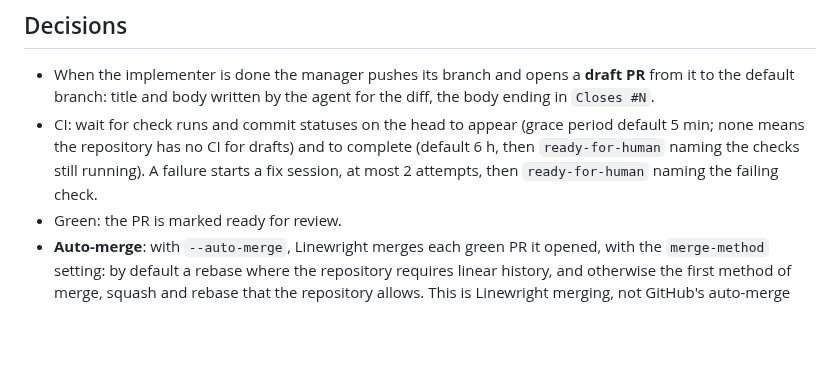
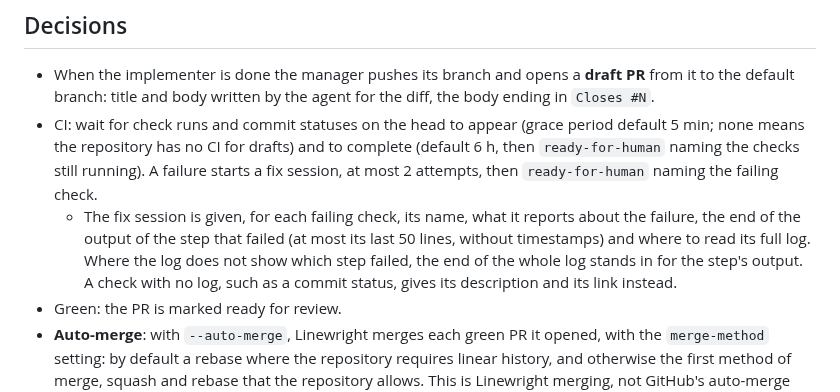
Before and after one commit to XRafik/linewright, a Markdown page: docs/specs/pull_requests.md, the part around the change. GitHub-like rendering; blank space fills up the shorter version.

Commit message:
Spec what a fix session is given about each failing check
A fix session was given the last 200 lines of each failing job's log:
for #126 that was about 400 lines and 40 KB, of which some 20 mattered,
the rest the runner's setup, its cleanup and the same compile error once
per job. The spec said nothing about it. A fix session is now given the
end of the output of the step that failed, at most 50 lines without
timestamps, and where to read the full log, with the end of the whole
log standing in where the log does not show which step failed.

Co-Authored-By: Claude Opus 5.5 <noreply@anthropic.com>

```diff
--- a/docs/specs/pull_requests.md
+++ b/docs/specs/pull_requests.md
@@ -37,6 +37,12 @@ to review again; the maintainer approves and merges.
   to complete (default 6 h, then `ready-for-human` naming the checks still
   running). A failure starts a fix session, at most 2 attempts, then
   `ready-for-human` naming the failing check.
+  - The fix session is given, for each failing check, its name, what it
+    reports about the failure, the end of the output of the step that failed
+    (at most its last 50 lines, without timestamps) and where to read its
+    full log. Where the log does not show which step failed, the end of the
+    whole log stands in for the step's output. A check with no log, such as
+    a commit status, gives its description and its link instead.
 - Green: the PR is marked ready for review.
 - **Auto-merge**: with `--auto-merge`, Linewright merges each green PR it
   opened, with the `merge-method` setting: by default a rebase
```
